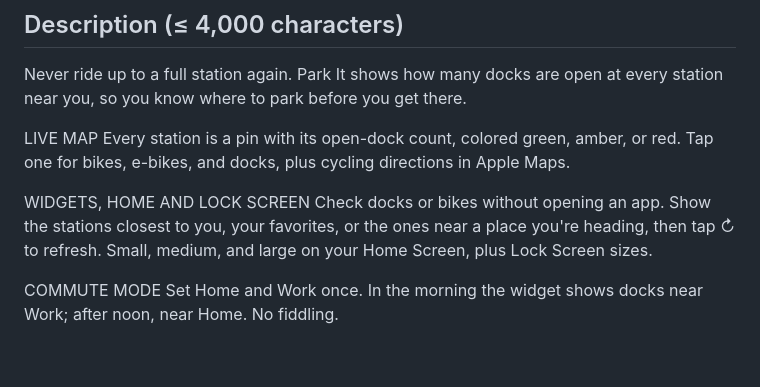
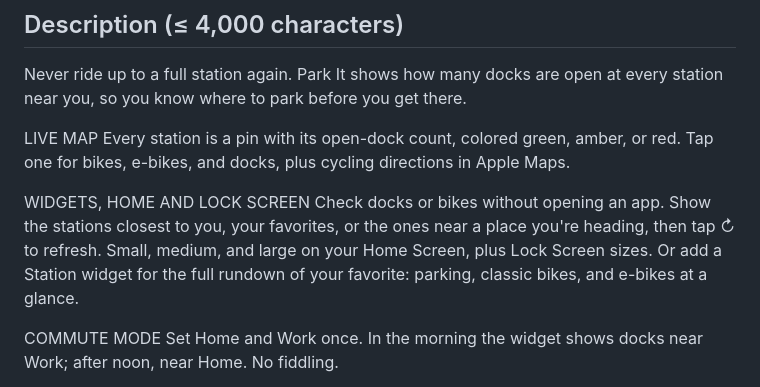
Before and after one commit to nshampoo/citibike-parking, a Markdown page: Design/app-store-listing.md, the part around the change. Drawn GitHub-style; blank space fills up the shorter version.

```diff
--- a/Design/app-store-listing.md
+++ b/Design/app-store-listing.md
@@ -28,7 +28,7 @@ LIVE MAP
 Every station is a pin with its open-dock count, colored green, amber, or red. Tap one for bikes, e-bikes, and docks, plus cycling directions in Apple Maps.
 
 WIDGETS, HOME AND LOCK SCREEN
-Check docks or bikes without opening an app. Show the stations closest to you, your favorites, or the ones near a place you're heading, then tap ↻ to refresh. Small, medium, and large on your Home Screen, plus Lock Screen sizes.
+Check docks or bikes without opening an app. Show the stations closest to you, your favorites, or the ones near a place you're heading, then tap ↻ to refresh. Small, medium, and large on your Home Screen, plus Lock Screen sizes. Or add a Station widget for the full rundown of your favorite: parking, classic bikes, and e-bikes at a glance.
 
 COMMUTE MODE
 Set Home and Work once. In the morning the widget shows docks near Work; after noon, near Home. No fiddling.
```
Also changed, not shown: README.md (+4 -2 lines), TODO.md (+1 -0 lines).
